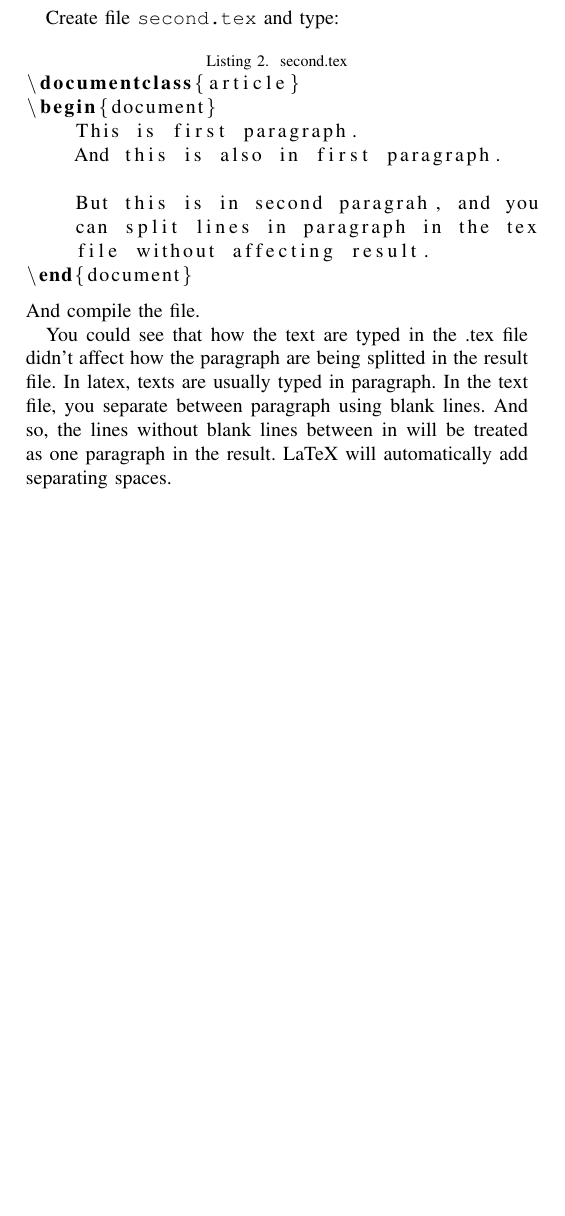
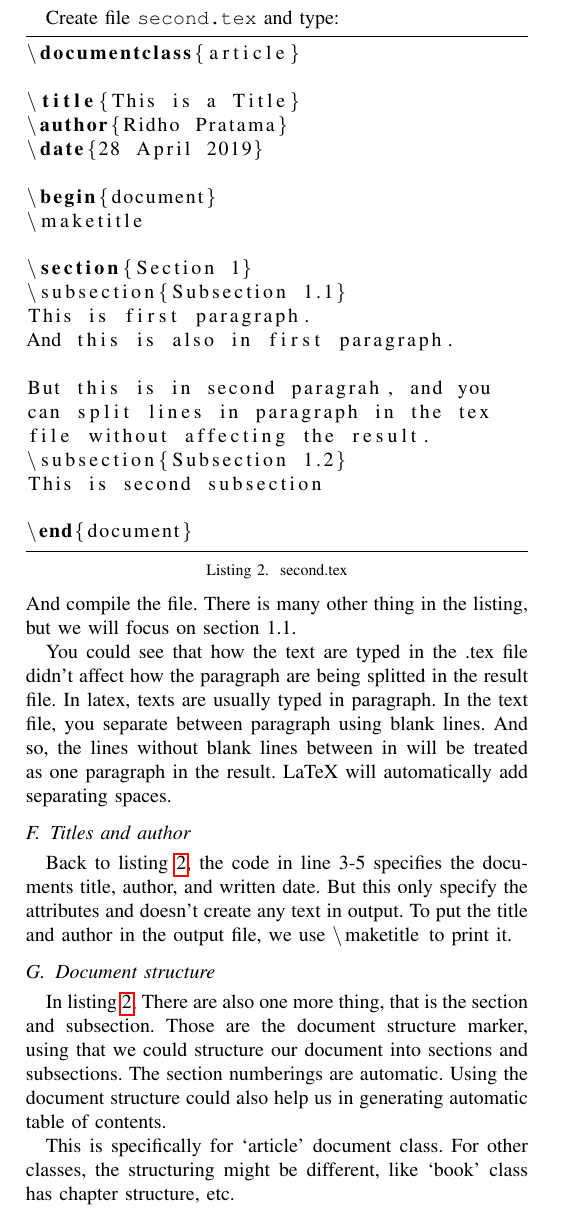
Before and after one commit to ridho9/socif-self-learning, a LaTeX paper (main.tex, which reads lst/lst2.tex): part of page 2 of 2, cut so that both start at the same text, the shorter picture padded with empty space. Compiled offline with pdfLaTeX.

Commit message:
Added 1.G

```diff
--- a/lst/lst2.tex
+++ b/lst/lst2.tex
@@ -1,9 +1,21 @@
 \documentclass{article}
+
+\title{This is a Title}
+\author{Ridho Pratama}
+\date{28 April 2019}
+
 \begin{document}
-    This is first paragraph.
-    And this is also in first paragraph.
+\maketitle
 
-    But this is in second paragrah, and you
-    can split lines in paragraph in the tex
-    file without affecting result.
+\section{Section 1}
+\subsection{Subsection 1.1}
+This is first paragraph.
+And this is also in first paragraph.
+
+But this is in second paragrah, and you
+can split lines in paragraph in the tex
+file without affecting the result.
+\subsection{Subsection 1.2}
+This is second subsection
+
 \end{document}
--- a/main.tex
+++ b/main.tex
@@ -3,6 +3,7 @@
 \usepackage{cite}
 \usepackage{listings}
 \usepackage{hyperref}
+\usepackage{color}
 % \usepackage{biblatex}
 
 % \bibliographystyle{IEEEtran}
@@ -11,6 +12,9 @@
 \lstset{
     language=[LaTeX]TeX,
     keepspaces,
+    captionpos=b,
+    breaklines=true,
+    frame=tb,
 }
 
 \title{Learning \LaTeX}
@@ -126,8 +128,9 @@
 
 \subsection{Line and paragraph}
     Create file \texttt{second.tex} and type:
-    \lstinputlisting[label=paragraph, caption=second.tex]{lst/lst2.tex}
-    And compile the file.
+    \lstinputlisting[label=second, caption=second.tex]{lst/lst2.tex}
+    And compile the file. There is many other thing in the listing,
+    but we will focus on section 1.1.
 
     You could see that how the text are typed in the .tex file
     didn't affect how the paragraph are being splitted in the
@@ -137,4 +140,24 @@
     as one paragraph in the result. LaTeX will automatically add
     separating spaces.
 
+\subsection{Titles and author}
+    Back to listing \ref{second}, the code in line 3-5 specifies
+    the documents title, author, and written date.
+    But this only specify the attributes and doesn't create any text
+    in output.
+    To put the title and author in the output file, we use
+    \lstinline!\maketitle! to print it.
+
+\subsection{Document structure}
+    In listing \ref{second}, There are also one more thing, that is
+    the section and subsection. Those are the document structure marker,
+    using that we could structure our document into sections and subsections.
+    The section numberings are automatic.
+    Using the document structure could also help us in generating automatic
+    table of contents.
+
+    This is specifically for `article' document class.
+    For other classes, the structuring might be different, like `book' class
+    has chapter structure, etc.
+
 \end{document}
```
Also changed, not shown: lst/lst2.pdf, main.pdf, main.tex (10 more changed lines).
